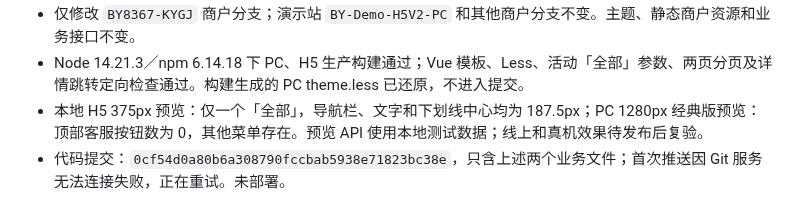
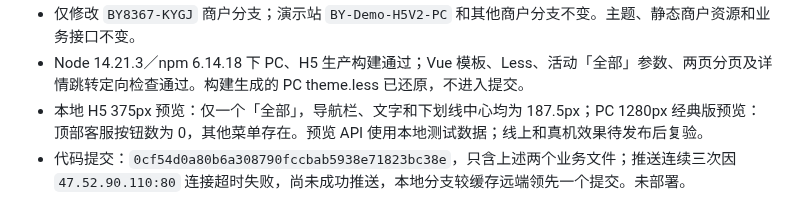
Before and after one commit to maolaila/fenxi, a Markdown page: branches/BY8367-KYGJ.md, the part around the change. GitHub-like rendering.

Commit message:
docs(8367): record blocked code push

```diff
--- a/branches/BY8367-KYGJ.md
+++ b/branches/BY8367-KYGJ.md
@@ -53,4 +53,4 @@
 - 仅修改 `BY8367-KYGJ` 商户分支；演示站 `BY-Demo-H5V2-PC` 和其他商户分支不变。主题、静态商户资源和业务接口不变。
 - Node 14.21.3／npm 6.14.18 下 PC、H5 生产构建通过；Vue 模板、Less、活动「全部」参数、两页分页及详情跳转定向检查通过。构建生成的 PC theme.less 已还原，不进入提交。
 - 本地 H5 375px 预览：仅一个「全部」，导航栏、文字和下划线中心均为 187.5px；PC 1280px 经典版预览：顶部客服按钮数为 0，其他菜单存在。预览 API 使用本地测试数据；线上和真机效果待发布后复验。
-- 代码提交：`0cf54d0a80b6a308790fccbab5938e71823bc38e`，只含上述两个业务文件；首次推送因 Git 服务无法连接失败，正在重试。未部署。
+- 代码提交：`0cf54d0a80b6a308790fccbab5938e71823bc38e`，只含上述两个业务文件；推送连续三次因 `47.52.90.110:80` 连接超时失败，尚未成功推送，本地分支较缓存远端领先一个提交。未部署。
```
